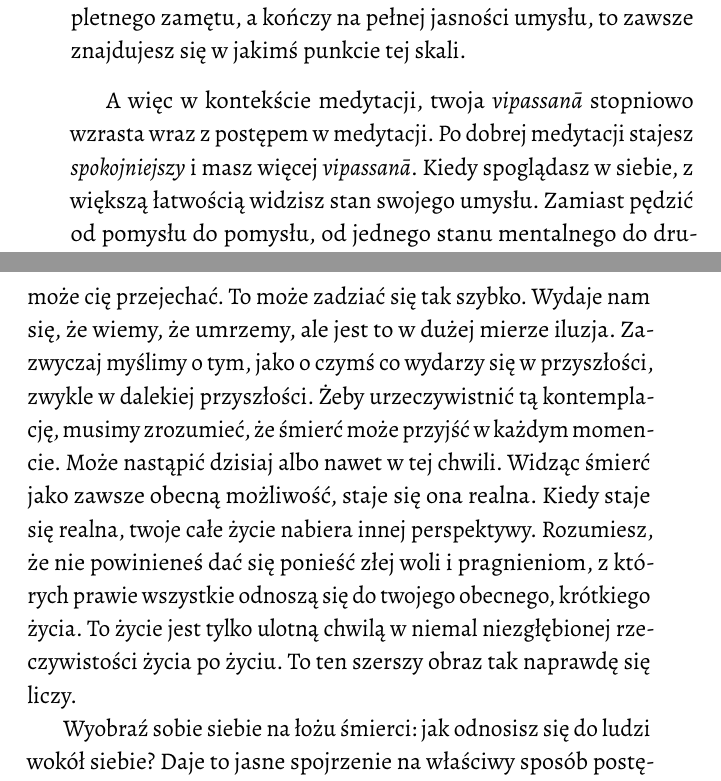
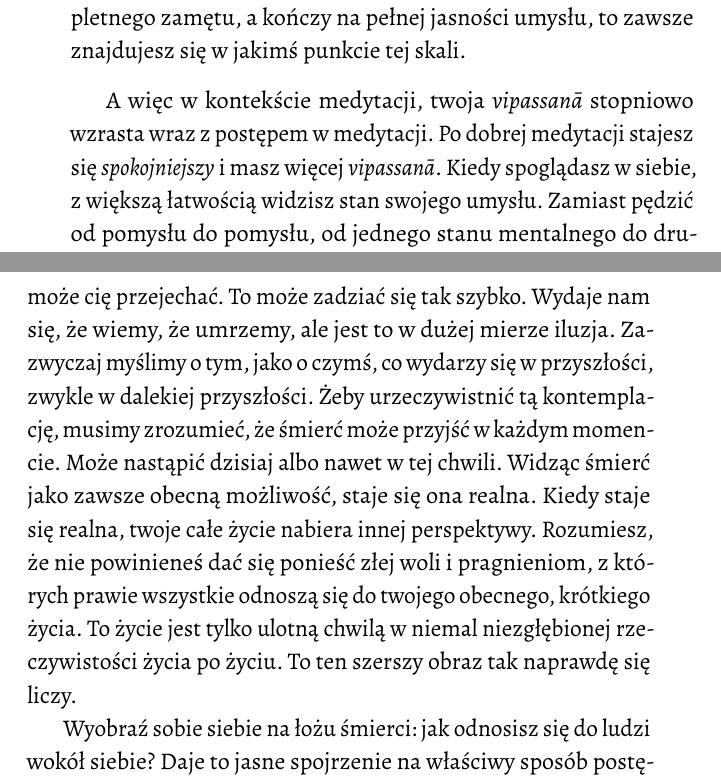
Before and after one commit to ayya-vimala/samatha_vipassana, a LaTeX book (Polish/sv-2_a5_3mmbleed.tex): two parts of pages 11 and 28 of 34, joined at a grey line, cut so that both start at the same text. Compiled offline with LuaLaTeX.

Commit message:
few typos

```diff
--- a/Polish/sv-2_a5_3mmbleed.tex
+++ b/Polish/sv-2_a5_3mmbleed.tex
@@ -234,7 +234,7 @@ Ale to nie wszystko. Według Mahāpadāna Sutta (DN 14), istniał poprzedni Budd
 
 W języku angielskim istnieje istotna różnica pomiędzy wglądem a jasnym widzeniem. Wgląd odnosi się do czegoś, co dzieje się nagle; „Wow, teraz rozumiem!”. Jest to chwila uświadomienia sobie, przebłysk w umyśle. Ta metafora jest używana również w \textit{suttach} do zobrazowania wejścia w strumień, głębokiego momen\-tu wglądu. Z kolei jasne widzenie to coś, co w różnym stopniu zawsze obecne jest w umyśle. W tej chwili, albo widzisz rzeczy jasno albo nie, albo jesteś gdzieś pomiędzy. Jeśli wyobrazisz sobie jasne widzenie jako skalę przesuwną, która zaczyna się od kompletnego zamętu, a kończy na pełnej jasności umysłu, to zawsze znajdujesz się w jakimś punkcie tej skali.
 
-A więc w kontekście medytacji, twoja \textit{vipassanā} stopniowo \linebreak wzrasta wraz z postępem w medytacji. Po dobrej medytacji stajesz \textit{spokojniejszy} i masz więcej \textit{vipassanā}. Kiedy spoglądasz w siebie, z większą łatwością widzisz stan swojego umysłu. Zamiast pędzić od pomysłu do pomysłu, od jednego stanu mentalnego do drugiego, masz teraz wystarczającą jasność, aby zobaczyć, co w nim jest. Widzisz, że rzeczy powstają i zanikają. Widzisz splamienia --- ich powstawanie, obecność i zanikanie. Z perspektywy medytacji tym właśnie jest \textit{vipassanā}: zdolnością jasnego widzenia tego, co się dzieje, a zwłaszcza tego, co dzieje się w tobie.
+A więc w kontekście medytacji, twoja \textit{vipassanā} stopniowo \linebreak wzrasta wraz z postępem w medytacji. Po dobrej medytacji stajesz się \textit{spokojniejszy} i masz więcej \textit{vipassanā}. Kiedy spoglądasz w siebie, z większą łatwością widzisz stan swojego umysłu. Zamiast pędzić od pomysłu do pomysłu, od jednego stanu mentalnego do drugiego, masz teraz wystarczającą jasność, aby zobaczyć, co w nim jest. Widzisz, że rzeczy powstają i zanikają. Widzisz splamienia --- ich powstawanie, obecność i zanikanie. Z perspektywy medytacji tym właśnie jest \textit{vipassanā}: zdolnością jasnego widzenia tego, co się dzieje, a zwłaszcza tego, co dzieje się w tobie.
 
 Ten rodzaj jasnego widzenia jest krytyczną częścią ścieżki duchowej. Im większą masz świadomość tego, co się dzieje w twoim umyśle, tym większa szansa, że coś z tym zrobisz. Jasne widzenie to niezbędna podstawa, która pozwala ci zmienić perspektywę i sposób myślenia. Pozwala ci skierować życie w nowym kierunku, w stronę zdrowych cech, w stronę tego, co prowadzi do szczęścia, a nie do cierpienia. W miarę postępów na ścieżce, jasne widzenie staje się coraz bardziej subtelne. Im większy spokój w medytacji, tym jaśniej widzisz i masz większą zdolność kierowania umysłu w dobrą stronę.
 
@@ -337,7 +337,7 @@ Tam, gdzie zdrowie, tam też choroba. Zdrowie i choroba krążą wokół siebie.
 \section*{Kontemplacja śmierci}
 
 Najpotężniejszą z tych kontemplacji jest kontemplacja śmierci. \linebreak Umrzesz. Życie jest takie ograniczone. Śmierć może nastąpić w każdej chwili. Wychodzisz na ulicę i jakiś nieostrożny kierowca może cię przejechać. To może zadziać się tak szybko.
-Wydaje nam się, że wiemy, że umrzemy, ale jest to w dużej mierze iluzja. Zazwyczaj myślimy o tym, jako o czymś co wydarzy się w przyszłości, zwykle w dalekiej przyszłości. Żeby urzeczywistnić tą kontemplację, musimy zrozumieć, że śmierć może przyjść w każdym momencie. Może nastąpić dzisiaj albo nawet w tej chwili. Widząc śmierć jako zawsze obecną możliwość, staje się ona realna. Kiedy staje się realna, twoje całe życie nabiera innej perspektywy. Rozumiesz, że nie powinieneś dać się ponieść złej woli i pragnieniom, z których prawie wszystkie odnoszą się do twojego obecnego, krótkiego życia. To życie jest tylko ulotną chwilą w niemal niezgłębionej rzeczywistości życia po życiu. To ten szerszy obraz tak naprawdę się liczy.
+Wydaje nam się, że wiemy, że umrzemy, ale jest to w dużej mierze iluzja. Zazwyczaj myślimy o tym, jako o czymś, co wydarzy się w przyszłości, zwykle w dalekiej przyszłości. Żeby urzeczywistnić tą kontemplację, musimy zrozumieć, że śmierć może przyjść w każdym momencie. Może nastąpić dzisiaj albo nawet w tej chwili. Widząc śmierć jako zawsze obecną możliwość, staje się ona realna. Kiedy staje się realna, twoje całe życie nabiera innej perspektywy. Rozumiesz, że nie powinieneś dać się ponieść złej woli i pragnieniom, z których prawie wszystkie odnoszą się do twojego obecnego, krótkiego życia. To życie jest tylko ulotną chwilą w niemal niezgłębionej rzeczywistości życia po życiu. To ten szerszy obraz tak naprawdę się liczy.
 
 Wyobraź sobie siebie na łożu śmierci: jak odnosisz się do ludzi wokół siebie? Daje to jasne spojrzenie na właściwy sposób postępowania z ludźmi. Jeśli ktoś cię zdenerwuje, ale ty pamiętasz, że możesz umrzesz w każdej chwili i nigdy więcej nie zobaczyć tej osoby, czy pozwolisz sobie na bycie zdenerwowanym? Prawdopodobnie nie. Jeśli mądrze dostrzeżesz, że śmierć jest bliska, twoje reakcje na życiowe próby będą bardziej zrównoważone. Będziesz mniej zdenerwowany i zły, a twoje pragnienia zmniejszą się. Kiedy zrozumiesz, że to życie i ten świat mogą zakończyć się w każdej chwili, nie pozwolisz, żeby rzeczy tego świata kontrolowały cię. To potężna kontemplacja, która pozwala trzymać splamienia i nieczystości na dystans.
 
```
